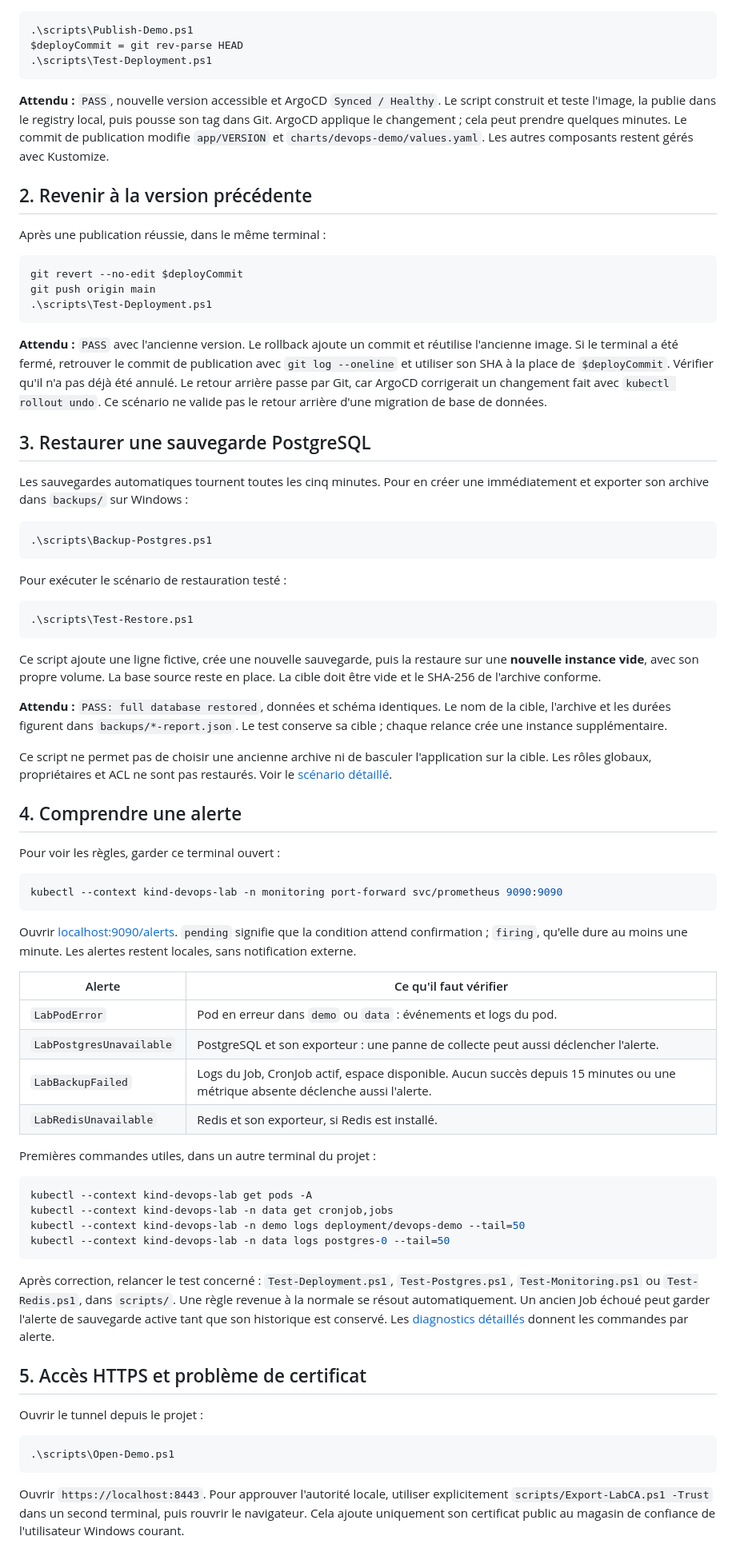
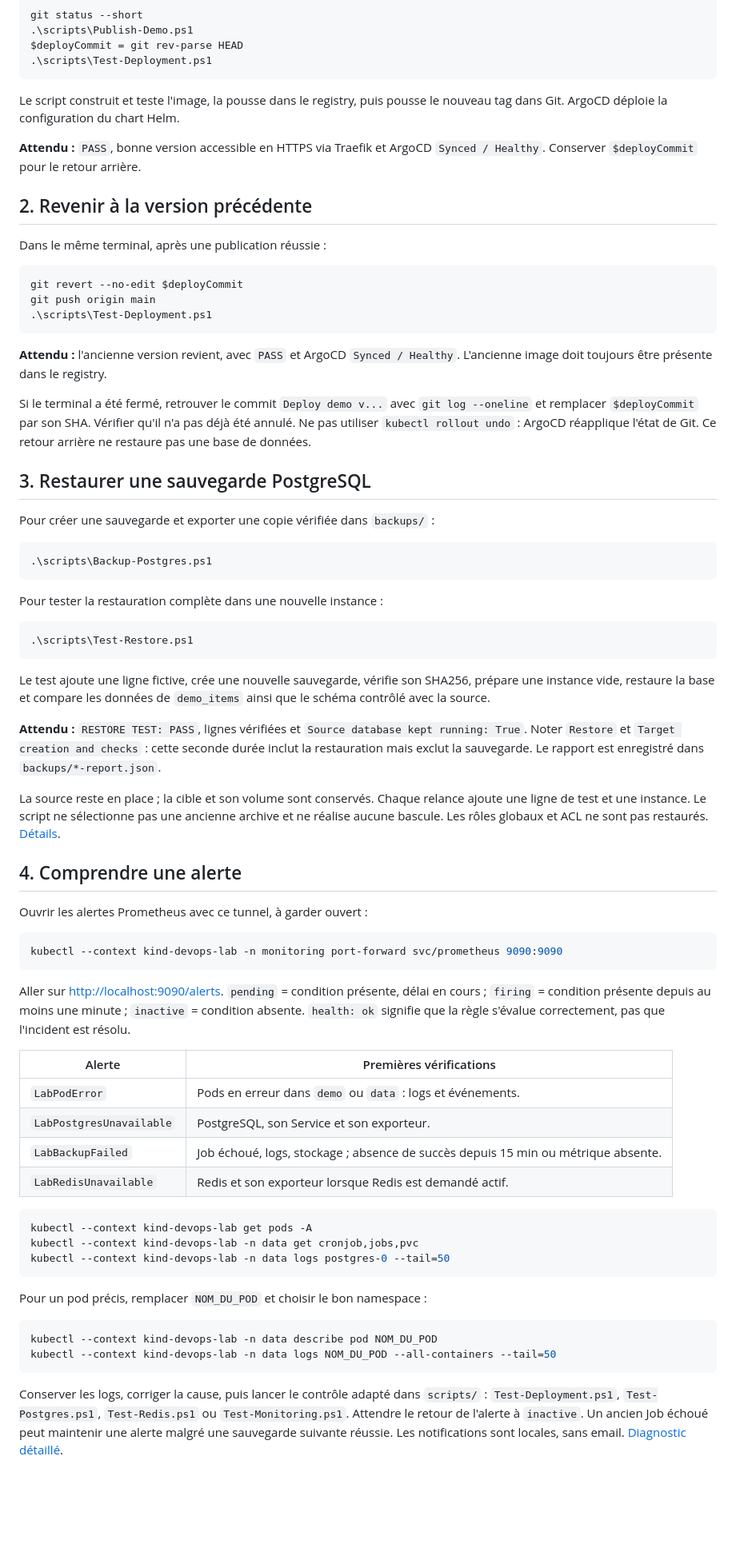
Before and after one commit to yazid9871/Devops-lab, a Markdown page: docs/runbook.md, the part around one of its changes. Shown at 80% size. GitHub-like rendering; blank space fills up the shorter version.

Commit message:
Raccourcit le runbook aux quatre procedures d exploitation

````diff
--- a/docs/runbook.md
+++ b/docs/runbook.md
@@ -85,15 +29,15 @@ $deployCommit = git rev-parse HEAD
 .\scripts\Test-Deployment.ps1
 ```
 
-**Attendu :** `PASS`, nouvelle version accessible et ArgoCD `Synced / Healthy`.
-Le script construit et teste l'image, la publie dans le registry local, puis pousse
-son tag dans Git. ArgoCD applique le changement ; cela peut prendre quelques minutes.
-Le commit de publication modifie `app/VERSION` et `charts/devops-demo/values.yaml`.
-Les autres composants restent gérés avec Kustomize.
+Le script construit et teste l'image, la pousse dans le registry, puis pousse
+le nouveau tag dans Git. ArgoCD déploie la configuration du chart Helm.
+
+**Attendu :** `PASS`, bonne version accessible en HTTPS via Traefik et ArgoCD
+`Synced / Healthy`. Conserver `$deployCommit` pour le retour arrière.
 
 ## 2. Revenir à la version précédente
 
-Après une publication réussie, dans le même terminal :
+Dans le même terminal, après une publication réussie :
 
 ```powershell
 git revert --no-edit $deployCommit
@@ -101,84 +45,78 @@ git push origin main
 .\scripts\Test-Deployment.ps1
 ```
 
-**Attendu :** `PASS` avec l'ancienne version. Le rollback ajoute un commit et
-réutilise l'ancienne image. Si le terminal a été fermé, retrouver le commit de
-publication avec `git log --oneline` et utiliser son SHA à la place de `$deployCommit`.
-Vérifier qu'il n'a pas déjà été annulé. Le retour arrière passe par Git, car
-ArgoCD corrigerait un changement fait avec `kubectl rollout undo`.
-Ce scénario ne valide pas le retour arrière d'une migration de base de données.
+**Attendu :** l'ancienne version revient, avec `PASS` et ArgoCD `Synced / Healthy`.
+L'ancienne image doit toujours être présente dans le registry.
+
+Si le terminal a été fermé, retrouver le commit `Deploy demo v...` avec
+`git log --oneline` et remplacer `$deployCommit` par son SHA. Vérifier qu'il n'a
+pas déjà été annulé. Ne pas utiliser `kubectl rollout undo` : ArgoCD réapplique
+l'état de Git. Ce retour arrière ne restaure pas une base de données.
 
 ## 3. Restaurer une sauvegarde PostgreSQL
 
-Les sauvegardes automatiques tournent toutes les cinq minutes. Pour en créer une
-immédiatement et exporter son archive dans `backups/` sur Windows :
+Pour créer une sauvegarde et exporter une copie vérifiée dans `backups/` :
 
 ```powershell
 .\scripts\Backup-Postgres.ps1
 ```
 
-Pour exécuter le scénario de restauration testé :
+Pour tester la restauration complète dans une nouvelle instance :
 
 ```powershell
 .\scripts\Test-Restore.ps1
 ```
 
-Ce script ajoute une ligne fictive, crée une nouvelle sauvegarde, puis la restaure
-sur une **nouvelle instance vide**, avec son propre volume. La base source reste
-en place. La cible doit être vide et le SHA-256 de l'archive conforme.
+Le test ajoute une ligne fictive, crée une nouvelle sauvegarde, vérifie son
+SHA256, prépare une instance vide, restaure la base et compare les données de
+`demo_items` ainsi que le schéma contrôlé avec la source.
 
-**Attendu :** `PASS: full database restored`, données et schéma identiques.
-Le nom de la cible, l'archive et les durées figurent dans `backups/*-report.json`.
-Le test conserve sa cible ; chaque relance crée une instance supplémentaire.
+**Attendu :** `RESTORE TEST: PASS`, lignes vérifiées et
+`Source database kept running: True`. Noter `Restore` et `Target creation and
+checks` : cette seconde durée inclut la restauration mais exclut la sauvegarde.
+Le rapport est enregistré dans `backups/*-report.json`.
 
-Ce script ne permet pas de choisir une ancienne archive ni de basculer
-l'application sur la cible. Les rôles globaux, propriétaires et ACL ne sont pas
-restaurés. Voir le [scénario détaillé](sauvegarde-restauration.md).
+La source reste en place ; la cible et son volume sont conservés. Chaque
+relance ajoute une ligne de test et une instance. Le script ne sélectionne pas
+une ancienne archive et ne réalise aucune bascule. Les rôles globaux et ACL
+ne sont pas restaurés. [Détails](sauvegarde-restauration.md).
 
 ## 4. Comprendre une alerte
 
-Pour voir les règles, garder ce terminal ouvert :
+Ouvrir les alertes Prometheus avec ce tunnel, à garder ouvert :
 
 ```powershell
 kubectl --context kind-devops-lab -n monitoring port-forward svc/prometheus 9090:9090
 ```
 
-Ouvrir [localhost:9090/alerts](http://localhost:9090/alerts).
-`pending` signifie que la condition attend confirmation ; `firing`, qu'elle dure
-au moins une minute. Les alertes restent locales, sans notification externe.
+Aller sur [http://localhost:9090/alerts](http://localhost:9090/alerts).
+`pending` = condition présente, délai en cours ; `firing` = condition présente
+depuis au moins une minute ; `inactive` = condition absente. `health: ok`
+signifie que la règle s'évalue correctement, pas que l'incident est résolu.
 
-| Alerte | Ce qu'il faut vérifier |
+| Alerte | Premières vérifications |
 | --- | --- |
-| `LabPodError` | Pod en erreur dans `demo` ou `data` : événements et logs du pod. |
-| `LabPostgresUnavailable` | PostgreSQL et son exporteur : une panne de collecte peut aussi déclencher l'alerte. |
-| `LabBackupFailed` | Logs du Job, CronJob actif, espace disponible. Aucun succès depuis 15 minutes ou une métrique absente déclenche aussi l'alerte. |
-| `LabRedisUnavailable` | Redis et son exporteur, si Redis est installé. |
-
-Premières commandes utiles, dans un autre terminal du projet :
+| `LabPodError` | Pods en erreur dans `demo` ou `data` : logs et événements. |
+| `LabPostgresUnavailable` | PostgreSQL, son Service et son exporteur. |
+| `LabBackupFailed` | Job échoué, logs, stockage ; absence de succès depuis 15 min ou métrique absente. |
+| `LabRedisUnavailable` | Redis et son exporteur lorsque Redis est demandé actif. |
 
 ```powershell
 kubectl --context kind-devops-lab get pods -A
-kubectl --context kind-devops-lab -n data get cronjob,jobs
-kubectl --context kind-devops-lab -n demo logs deployment/devops-demo --tail=50
+kubectl --context kind-devops-lab -n data get cronjob,jobs,pvc
 kubectl --context kind-devops-lab -n data logs postgres-0 --tail=50
 ```
 
-Après correction, relancer le test concerné : `Test-Deployment.ps1`,
-`Test-Postgres.ps1`, `Test-Monitoring.ps1` ou `Test-Redis.ps1`, dans `scripts/`.
-Une règle revenue à la normale se résout automatiquement. Un ancien Job échoué
-peut garder l'alerte de sauvegarde active tant que son historique est conservé.
-Les [diagnostics détaillés](supervision.md) donnent les commandes par alerte.
-
-## 5. Accès HTTPS et problème de certificat
-
-Ouvrir le tunnel depuis le projet :
+Pour un pod précis, remplacer `NOM_DU_POD` et choisir le bon namespace :
 
 ```powershell
-.\scripts\Open-Demo.ps1
+kubectl --context kind-devops-lab -n data describe pod NOM_DU_POD
+kubectl --context kind-devops-lab -n data logs NOM_DU_POD --all-containers --tail=50
 ```
 
-Ouvrir `https://localhost:8443`. Pour approuver l'autorité locale, utiliser
-explicitement `scripts/Export-LabCA.ps1 -Trust` dans un second terminal, puis
-rouvrir le navigateur. Cela ajoute uniquement son certificat public au magasin
-de confiance de l'utilisateur Windows courant.
+Conserver les logs, corriger la cause, puis lancer le contrôle adapté dans
+`scripts/` : `Test-Deployment.ps1`, `Test-Postgres.ps1`, `Test-Redis.ps1` ou
+`Test-Monitoring.ps1`. Attendre le retour de l'alerte à `inactive`. Un ancien Job
+échoué peut maintenir une alerte malgré une sauvegarde suivante réussie.
+Les notifications sont locales, sans email. [Diagnostic détaillé](supervision.md).
 
````
Also changed, not shown: other parts of docs/runbook.md (+19 -98 lines).
